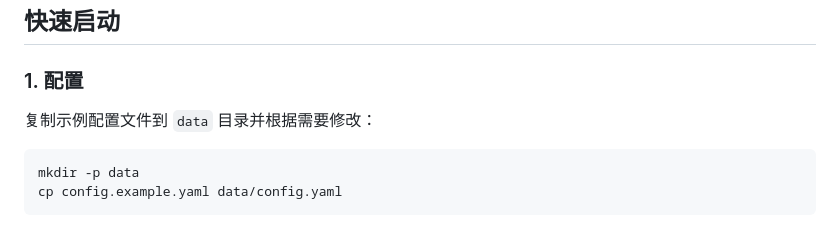
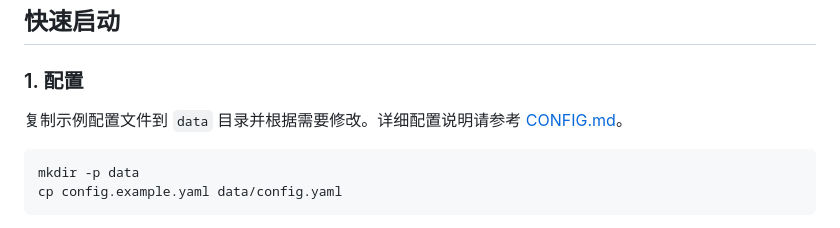
Before and after one commit to hanxuanyu/BingPaper, a Markdown page: README.md, the part around the change. Rendered like a GitHub page.

````diff
--- a/README.md
+++ b/README.md
@@ -18,7 +18,7 @@
 
 ### 1. 配置
 
-复制示例配置文件到 `data` 目录并根据需要修改：
+复制示例配置文件到 `data` 目录并根据需要修改。详细配置说明请参考 [CONFIG.md](CONFIG.md)。
 
 ```bash
 mkdir -p data
````
Also changed, not shown: CONFIG.md (added, +89 -0 lines).
